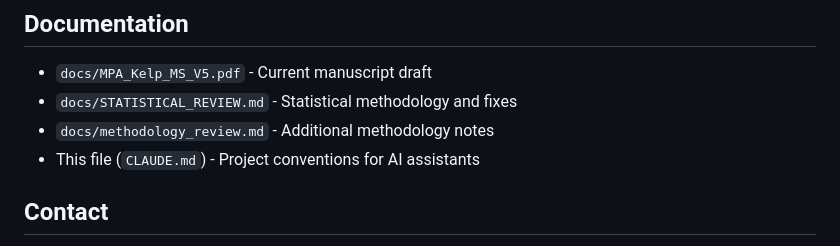
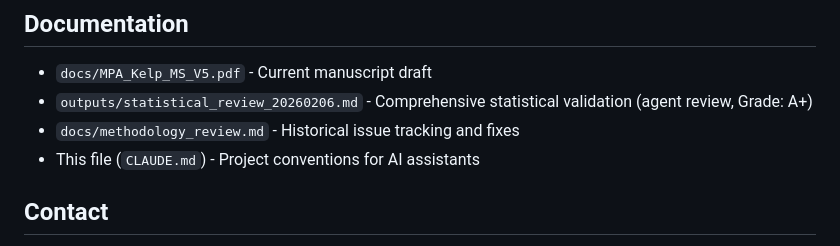
Before and after one commit to stier-lab/Donham-Stier-CA-MPA-2026, a Markdown page: CLAUDE.md, the part around the change. Drawn GitHub-style.

```diff
--- a/CLAUDE.md
+++ b/CLAUDE.md
@@ -221,8 +221,8 @@ When adding new figures or outputs:
 ## Documentation
 
 - `docs/MPA_Kelp_MS_V5.pdf` - Current manuscript draft
-- `docs/STATISTICAL_REVIEW.md` - Statistical methodology and fixes
-- `docs/methodology_review.md` - Additional methodology notes
+- `outputs/statistical_review_20260206.md` - Comprehensive statistical validation (agent review, Grade: A+)
+- `docs/methodology_review.md` - Historical issue tracking and fixes
 - This file (`CLAUDE.md`) - Project conventions for AI assistants
 
 ## Contact
```
Also changed, not shown: README.md (+2 -2 lines).
